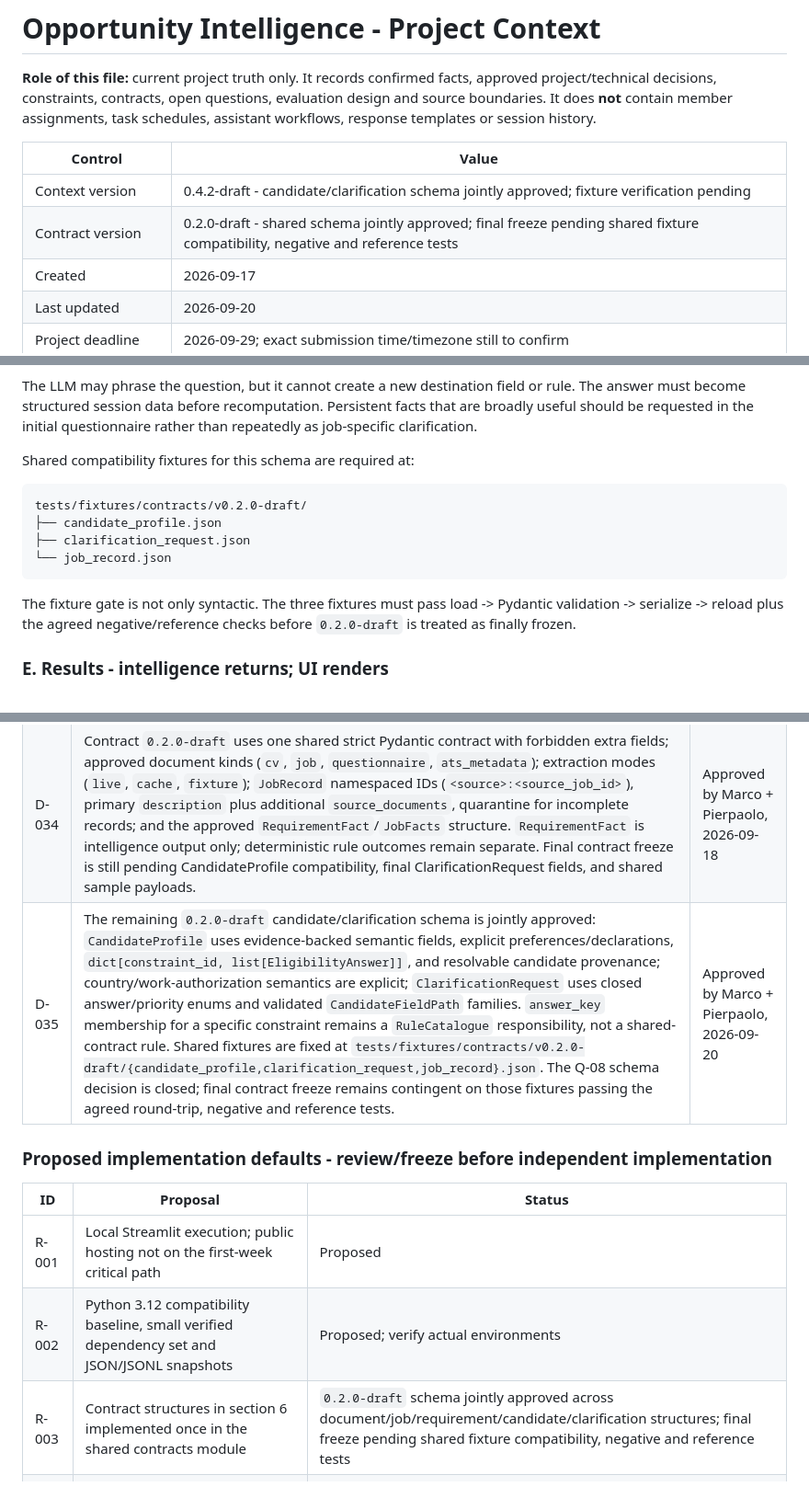
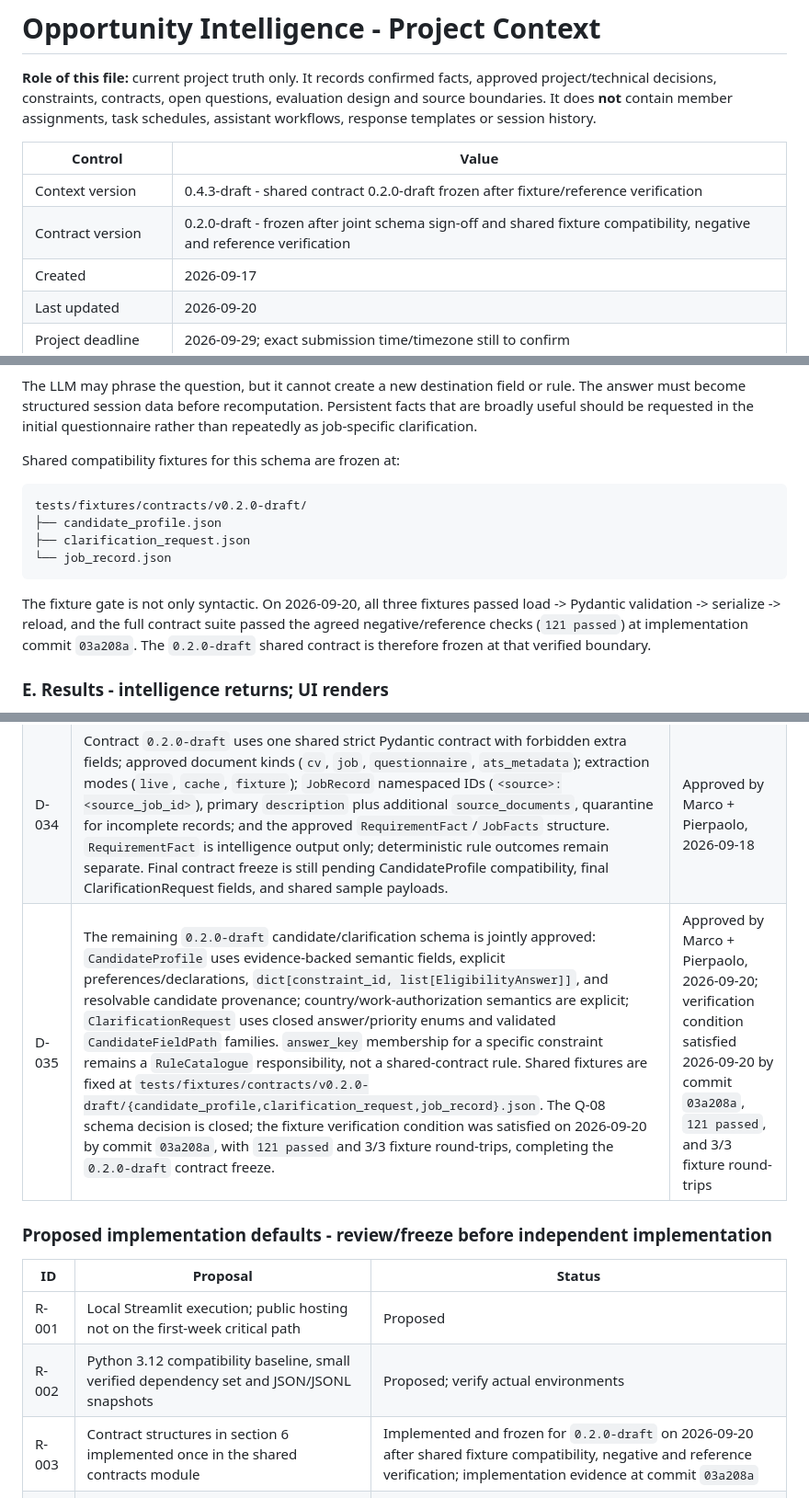
Before and after one commit to ppfp-03/applicable.ai_GenAI, a Markdown page: PROJECT_CONTEXT.md, 3 parts joined by grey strips. Shown at 92% size. GitHub-like rendering.

Commit message:
Record shared contract freeze

````diff
--- a/PROJECT_CONTEXT.md
+++ b/PROJECT_CONTEXT.md
@@ -4,8 +4,8 @@
 
 | Control | Value |
 |---|---|
-| Context version | 0.4.2-draft - candidate/clarification schema jointly approved; fixture verification pending |
-| Contract version | 0.2.0-draft - shared schema jointly approved; final freeze pending shared fixture compatibility, negative and reference tests |
+| Context version | 0.4.3-draft - shared contract 0.2.0-draft frozen after fixture/reference verification |
+| Contract version | 0.2.0-draft - frozen after joint schema sign-off and shared fixture compatibility, negative and reference verification |
 | Created | 2026-09-17 |
 | Last updated | 2026-09-20 |
 | Project deadline | 2026-09-29; exact submission time/timezone still to confirm |
@@ -306,7 +306,7 @@ For the eligibility-answer family, the shared contract validates only the approv
 
 The LLM may phrase the question, but it cannot create a new destination field or rule. The answer must become structured session data before recomputation. Persistent facts that are broadly useful should be requested in the initial questionnaire rather than repeatedly as job-specific clarification.
 
-Shared compatibility fixtures for this schema are required at:
+Shared compatibility fixtures for this schema are frozen at:
 
 ```text
 tests/fixtures/contracts/v0.2.0-draft/
@@ -315,7 +315,7 @@ tests/fixtures/contracts/v0.2.0-draft/
 └── job_record.json
 ```
 
-The fixture gate is not only syntactic. The three fixtures must pass load -> Pydantic validation -> serialize -> reload plus the agreed negative/reference checks before `0.2.0-draft` is treated as finally frozen.
+The fixture gate is not only syntactic. On 2026-09-20, all three fixtures passed load -> Pydantic validation -> serialize -> reload, and the full contract suite passed the agreed negative/reference checks (`121 passed`) at implementation commit `03a208a`. The `0.2.0-draft` shared contract is therefore frozen at that verified boundary.
 
 ### E. Results - intelligence returns; UI renders
 
@@ -577,7 +577,7 @@ These decisions were provided in the kick-off discussion and are integrated into
 | D-032 | `SESSION_LOGS.md` is the chronological evidence record for work actually performed and does not override current project truth or the current operating plan. | Approved by Marco, 2026-09-18 |
 | D-033 | Execution is role-appropriate: repository/Git workflow is used only where relevant and authorized; chat-only/non-coding contributors deliver verifiable artifacts and handoffs without being forced into software-development mechanics. | Approved by Marco, 2026-09-18 |
 | D-034 | Contract `0.2.0-draft` uses one shared strict Pydantic contract with forbidden extra fields; approved document kinds (`cv`, `job`, `questionnaire`, `ats_metadata`); extraction modes (`live`, `cache`, `fixture`); `JobRecord` namespaced IDs (`<source>:<source_job_id>`), primary `description` plus additional `source_documents`, quarantine for incomplete records; and the approved `RequirementFact`/`JobFacts` structure. `RequirementFact` is intelligence output only; deterministic rule outcomes remain separate. Final contract freeze is still pending CandidateProfile compatibility, final ClarificationRequest fields, and shared sample payloads. | Approved by Marco + Pierpaolo, 2026-09-18 |
-| D-035 | The remaining `0.2.0-draft` candidate/clarification schema is jointly approved: `CandidateProfile` uses evidence-backed semantic fields, explicit preferences/declarations, `dict[constraint_id, list[EligibilityAnswer]]`, and resolvable candidate provenance; country/work-authorization semantics are explicit; `ClarificationRequest` uses closed answer/priority enums and validated `CandidateFieldPath` families. `answer_key` membership for a specific constraint remains a `RuleCatalogue` responsibility, not a shared-contract rule. Shared fixtures are fixed at `tests/fixtures/contracts/v0.2.0-draft/{candidate_profile,clarification_request,job_record}.json`. The Q-08 schema decision is closed; final contract freeze remains contingent on those fixtures passing the agreed round-trip, negative and reference tests. | Approved by Marco + Pierpaolo, 2026-09-20 |
+| D-035 | The remaining `0.2.0-draft` candidate/clarification schema is jointly approved: `CandidateProfile` uses evidence-backed semantic fields, explicit preferences/declarations, `dict[constraint_id, list[EligibilityAnswer]]`, and resolvable candidate provenance; country/work-authorization semantics are explicit; `ClarificationRequest` uses closed answer/priority enums and validated `CandidateFieldPath` families. `answer_key` membership for a specific constraint remains a `RuleCatalogue` responsibility, not a shared-contract rule. Shared fixtures are fixed at `tests/fixtures/contracts/v0.2.0-draft/{candidate_profile,clarification_request,job_record}.json`. The Q-08 schema decision is closed; the fixture verification condition was satisfied on 2026-09-20 by commit `03a208a`, with `121 passed` and 3/3 fixture round-trips, completing the `0.2.0-draft` contract freeze. | Approved by Marco + Pierpaolo, 2026-09-20; verification condition satisfied 2026-09-20 by commit `03a208a`, `121 passed`, and 3/3 fixture round-trips |
 
 ### Proposed implementation defaults - review/freeze before independent implementation
 
@@ -585,7 +585,7 @@ These decisions were provided in the kick-off discussion and are integrated into
 |---|---|---|
 | R-001 | Local Streamlit execution; public hosting not on the first-week critical path | Proposed |
 | R-002 | Python 3.12 compatibility baseline, small verified dependency set and JSON/JSONL snapshots | Proposed; verify actual environments |
-| R-003 | Contract structures in section 6 implemented once in the shared contracts module | `0.2.0-draft` schema jointly approved across document/job/requirement/candidate/clarification structures; final freeze pending shared fixture compatibility, negative and reference tests |
+| R-003 | Contract structures in section 6 implemented once in the shared contracts module | Implemented and frozen for `0.2.0-draft` on 2026-09-20 after shared fixture compatibility, negative and reference verification; implementation evidence at commit `03a208a` |
 | R-004 | Local sentence embeddings/direct cosine similarity; no vector DB | Proposed; exact model/version TO VALIDATE |
 | R-005 | Closed taxonomy initial candidates listed in section 7 | Proposed set; test and freeze before evaluation |
 | R-006 | Missing ranking factors remain null and are normalized/disclosed rather than silently scored zero | Proposed; exact normalization TO VALIDATE |
````
Also changed, not shown: other parts of PROJECT_CONTEXT.md (+3 -3 lines), 1 other file.
